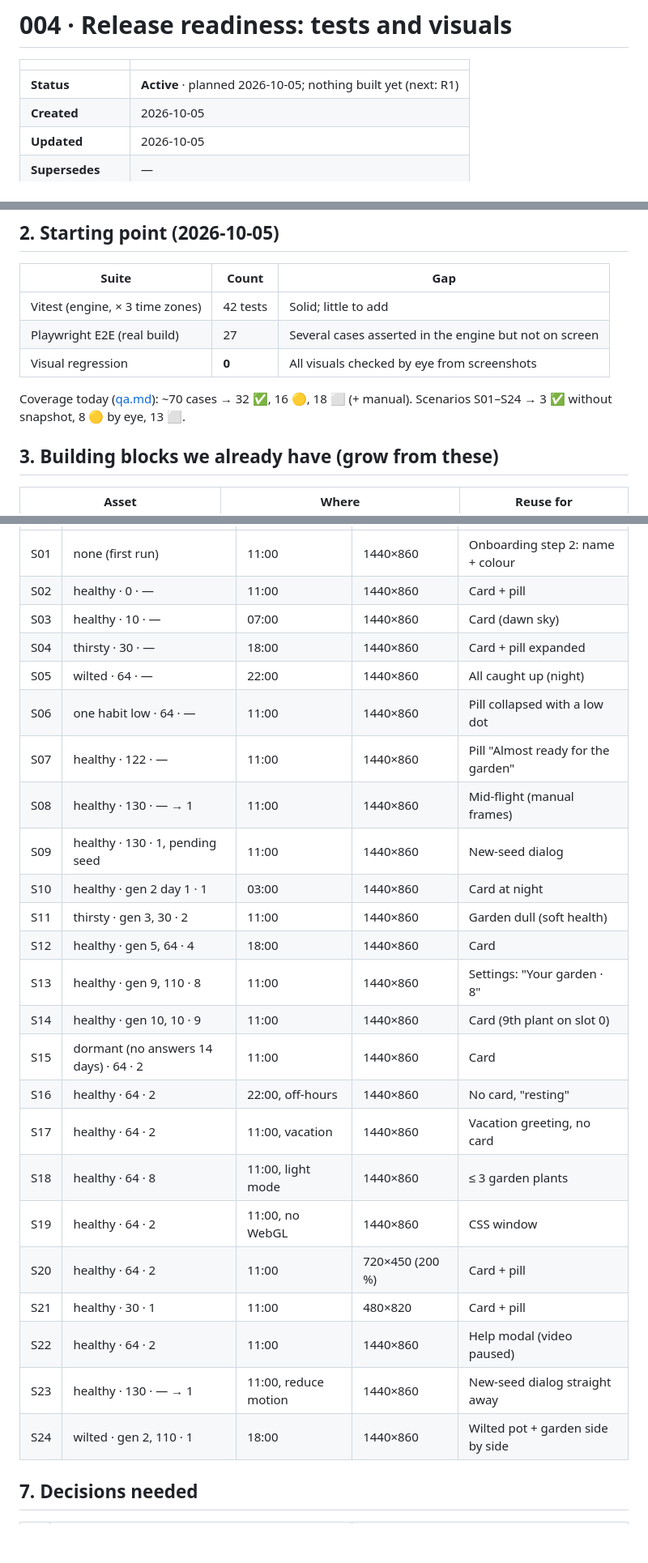
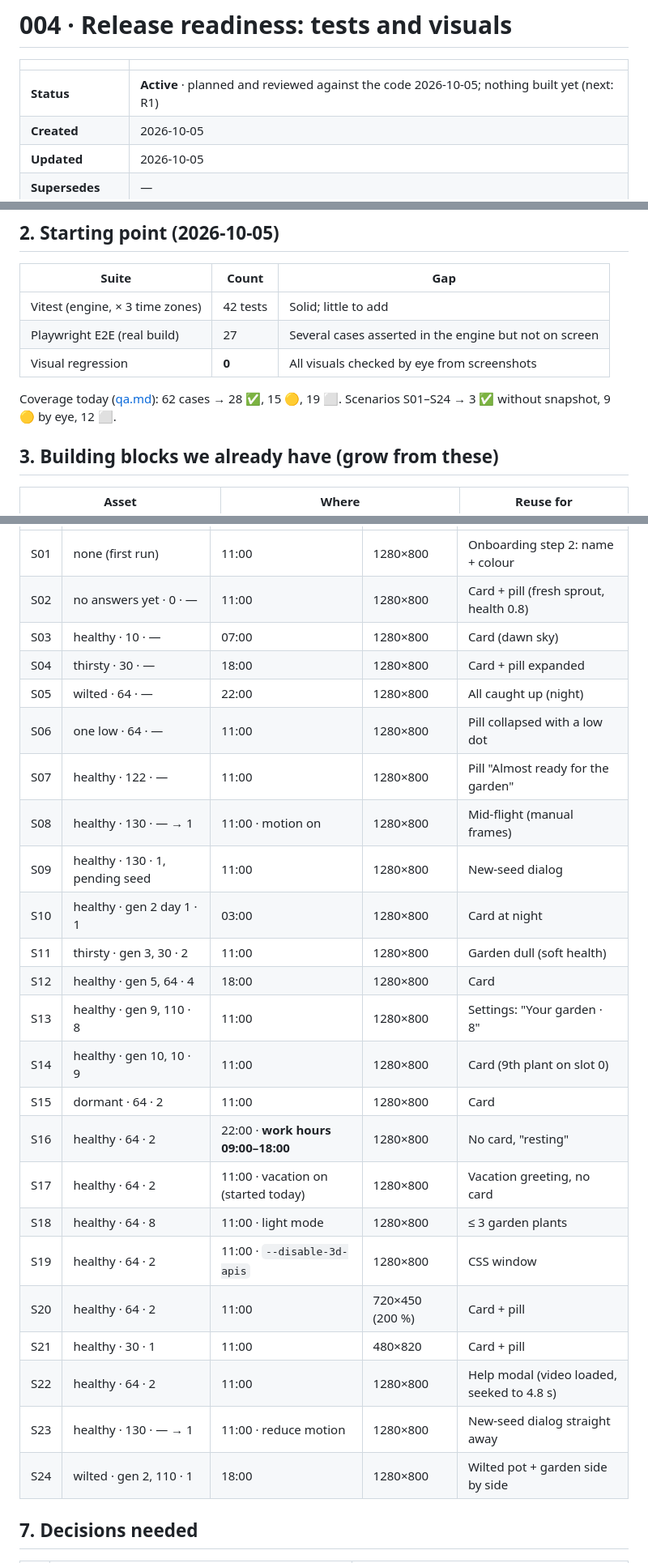
Before and after one commit to kishidek/marumado, a Markdown page: docs/plans/004-release-readiness.md, 3 parts joined by grey strips. Shown at 81% size. GitHub-like rendering; blank space fills up the shorter version.

Commit message:
Plan 004: review against the code (clock, time zone, seeds, scenes, suites)
Co-Authored-By: Claude Opus 5.5 <noreply@anthropic.com>

```diff
--- a/docs/plans/004-release-readiness.md
+++ b/docs/plans/004-release-readiness.md
@@ -2,7 +2,7 @@
 
 | | |
 |---|---|
-| **Status** | **Active** · planned 2026-10-05; nothing built yet (next: R1) |
+| **Status** | **Active** · planned and reviewed against the code 2026-10-05; nothing built yet (next: R1) |
 | **Created** | 2026-10-05 |
 | **Updated** | 2026-10-05 |
 | **Supersedes** | — |
@@ -23,7 +23,7 @@ Be able to share a build (zip / unpacked in Chrome and Edge) knowing that **ever
 | Playwright E2E (real build) | 27 | Several cases asserted in the engine but not on screen |
 | Visual regression | **0** | All visuals checked by eye from screenshots |
 
-Coverage today ([qa.md](../qa.md)): ~70 cases → 32 ✅, 16 🟡, 18 ⬜ (+ manual). Scenarios S01–S24 → 3 ✅ without snapshot, 8 🟡 by eye, 13 ⬜.
+Coverage today ([qa.md](../qa.md)): 62 cases → 28 ✅, 15 🟡, 19 ⬜. Scenarios S01–S24 → 3 ✅ without snapshot, 9 🟡 by eye, 12 ⬜.
 
 ## 3. Building blocks we already have (grow from these)
 
@@ -70,28 +88,28 @@ Each scene is defined by data + clock + viewport + UI state. Growth uses care da
 |---|---|---|---|---|
-| S01 | none (first run) | 11:00 | 1440×860 | Onboarding step 2: name + colour |
-| S02 | healthy · 0 · — | 11:00 | 1440×860 | Card + pill |
-| S03 | healthy · 10 · — | 07:00 | 1440×860 | Card (dawn sky) |
-| S04 | thirsty · 30 · — | 18:00 | 1440×860 | Card + pill expanded |
-| S05 | wilted · 64 · — | 22:00 | 1440×860 | All caught up (night) |
-| S06 | one habit low · 64 · — | 11:00 | 1440×860 | Pill collapsed with a low dot |
-| S07 | healthy · 122 · — | 11:00 | 1440×860 | Pill "Almost ready for the garden" |
-| S08 | healthy · 130 · — → 1 | 11:00 | 1440×860 | Mid-flight (manual frames) |
-| S09 | healthy · 130 · 1, pending seed | 11:00 | 1440×860 | New-seed dialog |
-| S10 | healthy · gen 2 day 1 · 1 | 03:00 | 1440×860 | Card at night |
-| S11 | thirsty · gen 3, 30 · 2 | 11:00 | 1440×860 | Garden dull (soft health) |
-| S12 | healthy · gen 5, 64 · 4 | 18:00 | 1440×860 | Card |
-| S13 | healthy · gen 9, 110 · 8 | 11:00 | 1440×860 | Settings: "Your garden · 8" |
-| S14 | healthy · gen 10, 10 · 9 | 11:00 | 1440×860 | Card (9th plant on slot 0) |
-| S15 | dormant (no answers 14 days) · 64 · 2 | 11:00 | 1440×860 | Card |
-| S16 | healthy · 64 · 2 | 22:00, off-hours | 1440×860 | No card, "resting" |
-| S17 | healthy · 64 · 2 | 11:00, vacation | 1440×860 | Vacation greeting, no card |
-| S18 | healthy · 64 · 8 | 11:00, light mode | 1440×860 | ≤ 3 garden plants |
-| S19 | healthy · 64 · 2 | 11:00, no WebGL | 1440×860 | CSS window |
+| S01 | none (first run) | 11:00 | 1280×800 | Onboarding step 2: name + colour |
+| S02 | no answers yet · 0 · — | 11:00 | 1280×800 | Card + pill (fresh sprout, health 0.8) |
+| S03 | healthy · 10 · — | 07:00 | 1280×800 | Card (dawn sky) |
+| S04 | thirsty · 30 · — | 18:00 | 1280×800 | Card + pill expanded |
+| S05 | wilted · 64 · — | 22:00 | 1280×800 | All caught up (night) |
+| S06 | one low · 64 · — | 11:00 | 1280×800 | Pill collapsed with a low dot |
+| S07 | healthy · 122 · — | 11:00 | 1280×800 | Pill "Almost ready for the garden" |
+| S08 | healthy · 130 · — → 1 | 11:00 · motion on | 1280×800 | Mid-flight (manual frames) |
+| S09 | healthy · 130 · 1, pending seed | 11:00 | 1280×800 | New-seed dialog |
+| S10 | healthy · gen 2 day 1 · 1 | 03:00 | 1280×800 | Card at night |
+| S11 | thirsty · gen 3, 30 · 2 | 11:00 | 1280×800 | Garden dull (soft health) |
+| S12 | healthy · gen 5, 64 · 4 | 18:00 | 1280×800 | Card |
+| S13 | healthy · gen 9, 110 · 8 | 11:00 | 1280×800 | Settings: "Your garden · 8" |
+| S14 | healthy · gen 10, 10 · 9 | 11:00 | 1280×800 | Card (9th plant on slot 0) |
+| S15 | dormant · 64 · 2 | 11:00 | 1280×800 | Card |
+| S16 | healthy · 64 · 2 | 22:00 · **work hours 09:00–18:00** | 1280×800 | No card, "resting" |
+| S17 | healthy · 64 · 2 | 11:00 · vacation on (started today) | 1280×800 | Vacation greeting, no card |
+| S18 | healthy · 64 · 8 | 11:00 · light mode | 1280×800 | ≤ 3 garden plants |
+| S19 | healthy · 64 · 2 | 11:00 · `--disable-3d-apis` | 1280×800 | CSS window |
 | S20 | healthy · 64 · 2 | 11:00 | 720×450 (200 %) | Card + pill |
 | S21 | healthy · 30 · 1 | 11:00 | 480×820 | Card + pill |
-| S22 | healthy · 64 · 2 | 11:00 | 1440×860 | Help modal (video paused) |
-| S23 | healthy · 130 · — → 1 | 11:00, reduce motion | 1440×860 | New-seed dialog straight away |
-| S24 | wilted · gen 2, 110 · 1 | 18:00 | 1440×860 | Wilted pot + garden side by side |
+| S22 | healthy · 64 · 2 | 11:00 | 1280×800 | Help modal (video loaded, seeked to 4.8 s) |
+| S23 | healthy · 130 · — → 1 | 11:00 · reduce motion | 1280×800 | New-seed dialog straight away |
+| S24 | wilted · gen 2, 110 · 1 | 18:00 | 1280×800 | Wilted pot + garden side by side |
 
 ## 7. Decisions needed
 
```
Also changed, not shown: other parts of docs/plans/004-release-readiness.md (+54 -15 lines), docs/qa.md (+4 -2 lines).
